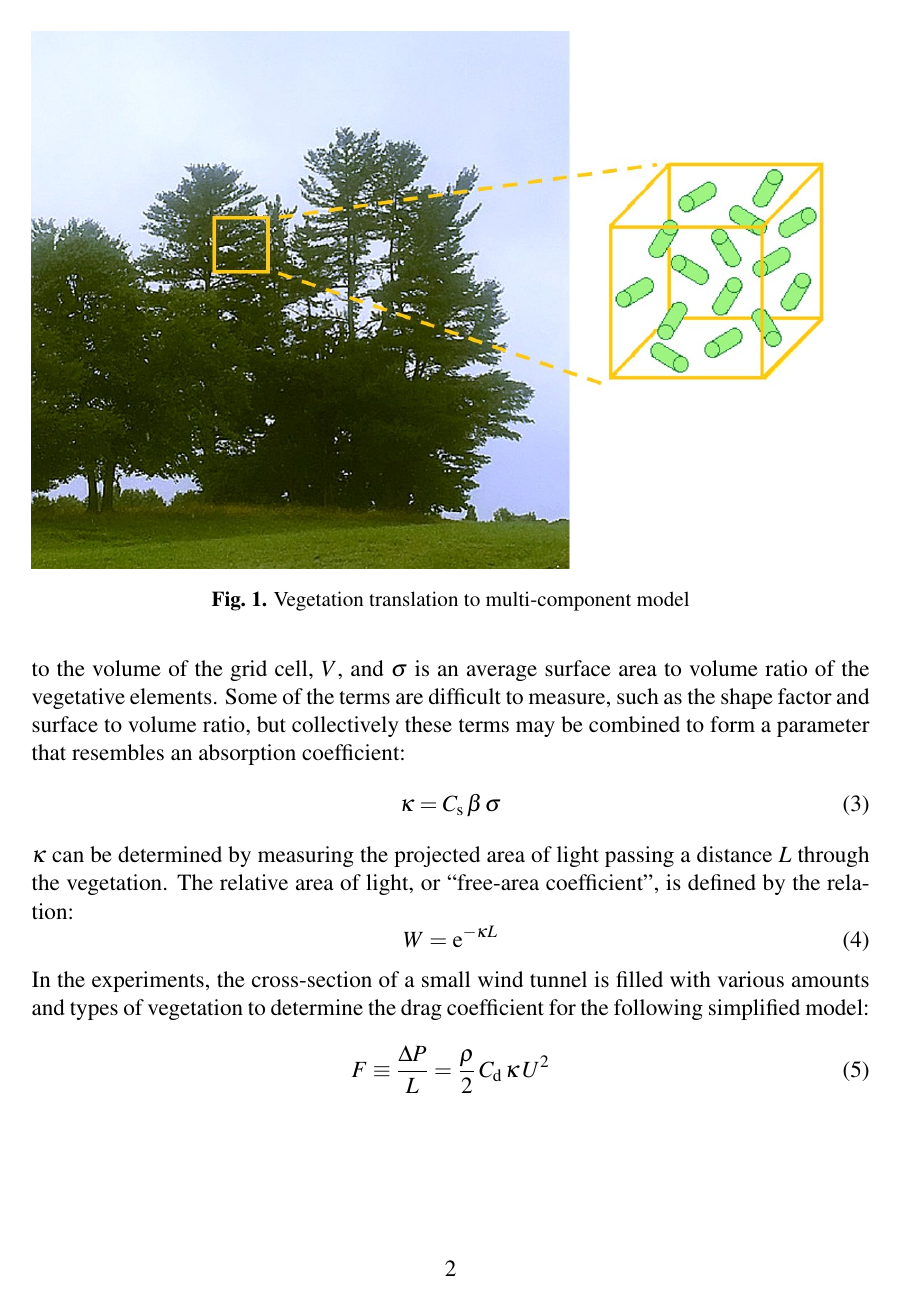
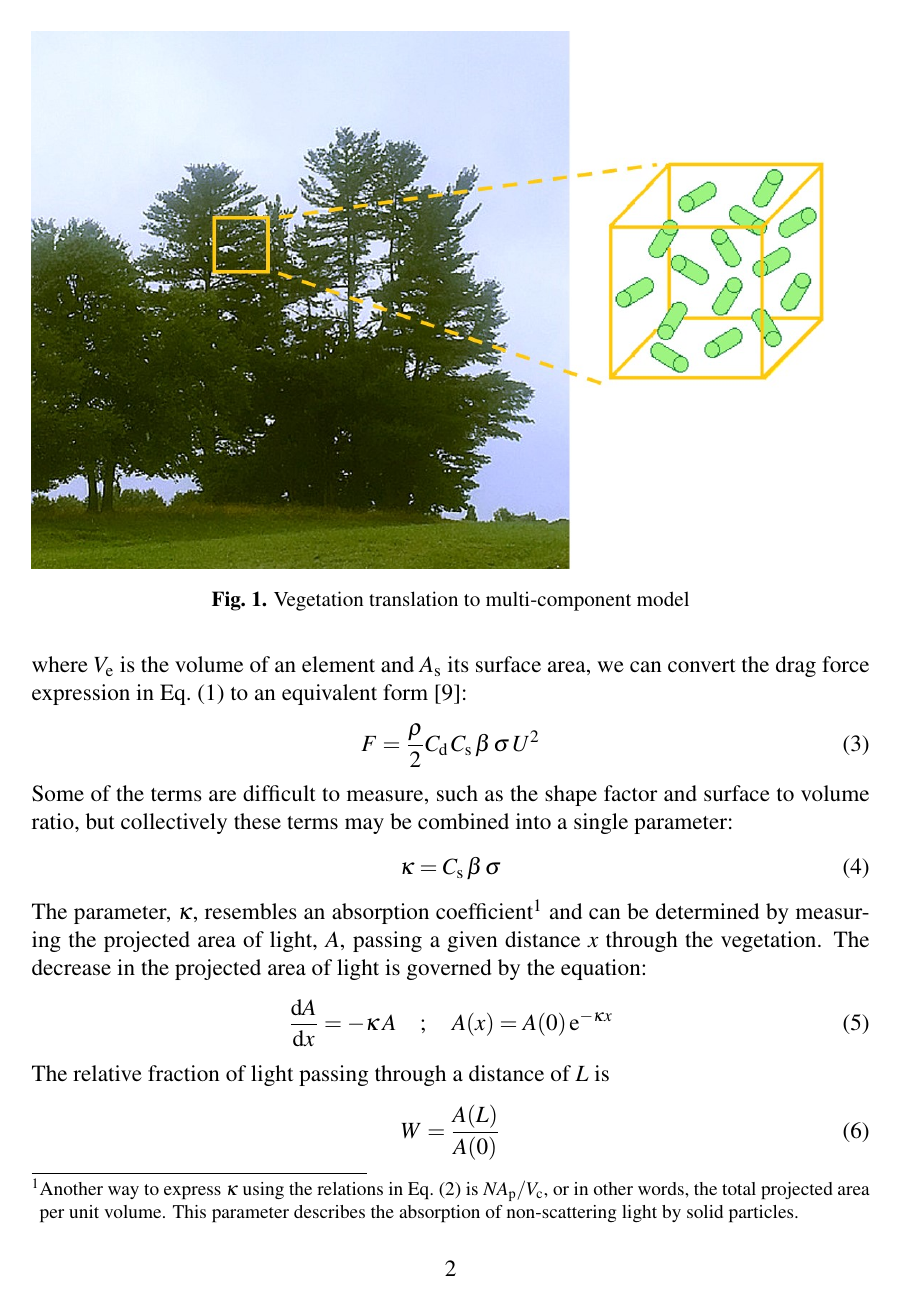
Before and after one commit to rlfalken/Vegetation, a LaTeX document (Tech_Note/main.tex): page 9 of 28 before the commit and page 9 of 29 after it. Compiled offline with pdfLaTeX.

Commit message:
Respond to Randy comments on theory section

```diff
--- a/Tech_Note/main.tex
+++ b/Tech_Note/main.tex
@@ -273,19 +275,26 @@ Equation~(\ref{eq:DragForce}) can be recast in an equivalent form that is more u
+where $V_{\rm e}$ is the volume of an element and $A_{\mathrm{s}}$ its surface area, we can convert the drag force expression in Eq.~(\ref{eq:DragForce}) to an equivalent form~\cite{Mueller2014}:
 \begin{equation}
 \label{eq:DragForcea}
 F  = \frac{\rho}{2} C_{\rm d} \, C_{\mathrm{s}} \, \beta \, \sigma \, U^2
 \end{equation}
-where $C_{\mathrm{s}}$ is a shape factor defined in this case as the average ratio of the projected area to surface area of the vegetative elements, $\beta$ is the ratio of the volume occupied by vegetation to the volume of the grid cell, $V$, and $\sigma$ is an average surface area to volume ratio of the vegetative elements. Some of the terms are difficult to measure, such as the shape factor and surface to volume ratio, but collectively these terms may be combined to form a parameter that resembles an absorption coefficient:
+Some of the terms are difficult to measure, such as the shape factor and surface to volume ratio, but collectively these terms may be combined into a single parameter:
 \begin{equation}
 \label{eq:Kappa}
 \kappa = C_{\mathrm{s}} \, \beta \, \sigma
 \end{equation}
-$\kappa$ can be determined by measuring the projected area of light passing a distance $L$ through the vegetation. The relative area of light, or ``free-area coefficient'', is defined by the relation:
+The parameter, $\kappa$, resembles an absorption coefficient\footnote{Another way to express $\kappa$ using the relations in Eq.~(\ref{Eq:relations}) is $N A_{\mathrm{p}}/V_{\mathrm{c}}$, or in other words, the total projected area per unit volume. This parameter describes the absorption of non-scattering light by solid particles.} and can be determined by measuring the projected area of light, $A$, passing a given distance $x$ through the vegetation. The decrease in the projected area of light is governed by the equation:
+\begin{equation}
+   \frac{ \mathrm{d}A}{\mathrm{d} x} = -\kappa \, A  \quad ; \quad  A(x) = A(0) \, {\rm e}^{-\kappa x}
+\end{equation}
+The relative fraction of light passing through a distance of $L$ is
 \begin{equation}\label{eq:WhiteFraction}
-W = {\rm e}^{-\kappa L}
+W = \frac{A(L)}{A(0)}
 \end{equation}
-In the experiments, the cross-section of a small wind tunnel is filled with various amounts and types of vegetation to determine the drag coefficient for the following simplified model:
+The parameter $W$ is sometimes referred to as the ``free-area coefficient'' or ``free-area fraction'' in the literature.
+
+In order to measure the drag coefficient, $C_{\mathrm{d}}$, a section of length, $L$, of a small wind tunnel is to be filled with various amounts and types of vegetation and the pressure drop, $\Delta P$, measured for an array of wind speeds, $U$. The value of $\kappa$ shall be determined via black and white photography, and the drag coefficient extracted from the following form of the drag law derived above:
 \begin{equation}\label{eq:Pressure}
-F \equiv \frac{\Delta P}{L}  = \frac{\rho}{2} \, C_{\rm d} \, \kappa \, U^2
+\frac{\Delta P}{L}  = \frac{\rho}{2} \, C_{\rm d} \, \kappa \, U^2
 \end{equation}
 \pagebreak
 
```
Also changed, not shown: Tech_Note/main.tex (14 more changed lines).
